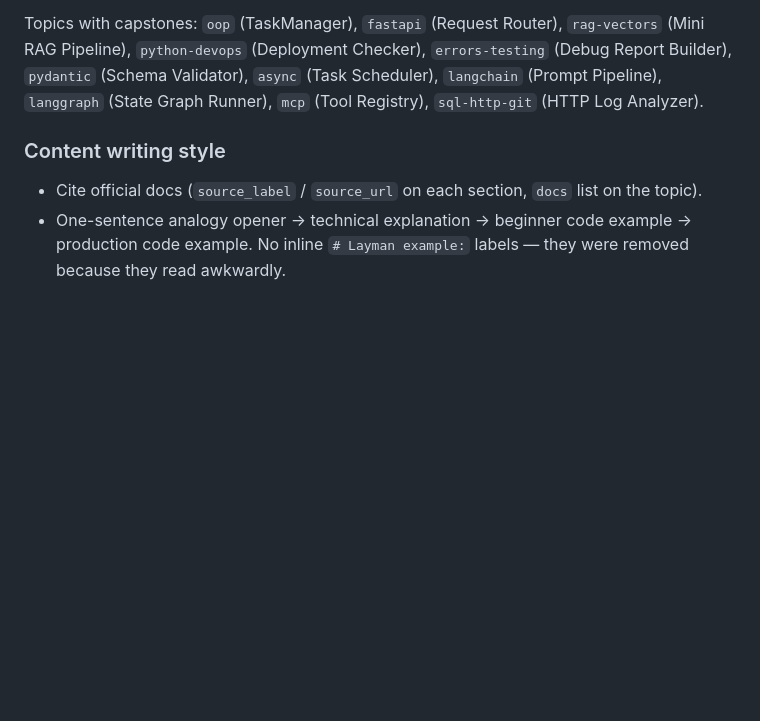
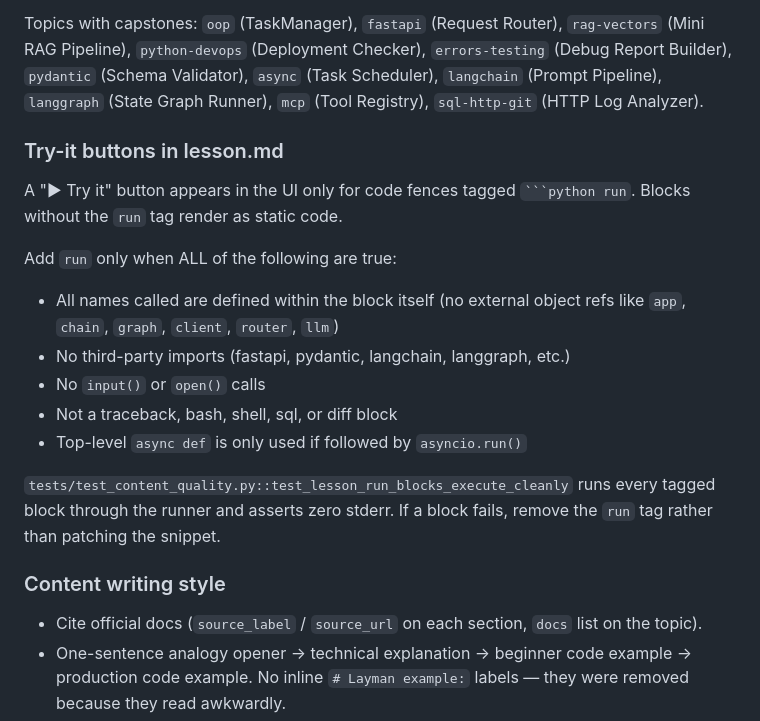
Before and after one commit to psc0des/python-ai-learning-assistant, a Markdown page: CLAUDE.md, the part around the change. GitHub-like rendering; blank space fills up the shorter version.

Commit message:
docs: document run tag rule, Try-it opt-in, and AI save gate behavior
Co-Authored-By: Claude Sonnet 4.6 <noreply@anthropic.com>

````diff
--- a/CLAUDE.md
+++ b/CLAUDE.md
@@ -153,6 +153,19 @@ Each topic has one capstone lab (`difficulty: "Advanced"`, `difficulty_order: 6`
 
 Topics with capstones: `oop` (TaskManager), `fastapi` (Request Router), `rag-vectors` (Mini RAG Pipeline), `python-devops` (Deployment Checker), `errors-testing` (Debug Report Builder), `pydantic` (Schema Validator), `async` (Task Scheduler), `langchain` (Prompt Pipeline), `langgraph` (State Graph Runner), `mcp` (Tool Registry), `sql-http-git` (HTTP Log Analyzer).
 
+### Try-it buttons in lesson.md
+
+A "▶ Try it" button appears in the UI only for code fences tagged ` ```python run `. Blocks without the `run` tag render as static code.
+
+Add `run` only when ALL of the following are true:
+- All names called are defined within the block itself (no external object refs like `app`, `chain`, `graph`, `client`, `router`, `llm`)
+- No third-party imports (fastapi, pydantic, langchain, langgraph, etc.)
+- No `input()` or `open()` calls
+- Not a traceback, bash, shell, sql, or diff block
+- Top-level `async def` is only used if followed by `asyncio.run()`
+
+`tests/test_content_quality.py::test_lesson_run_blocks_execute_cleanly` runs every tagged block through the runner and asserts zero stderr. If a block fails, remove the `run` tag rather than patching the snippet.
+
 ### Content writing style
 
 - Cite official docs (`source_label` / `source_url` on each section, `docs` list on the topic).
````
Also changed, not shown: AGENTS.md (+1 -1 lines), SETUP.md (+1 -1 lines).
